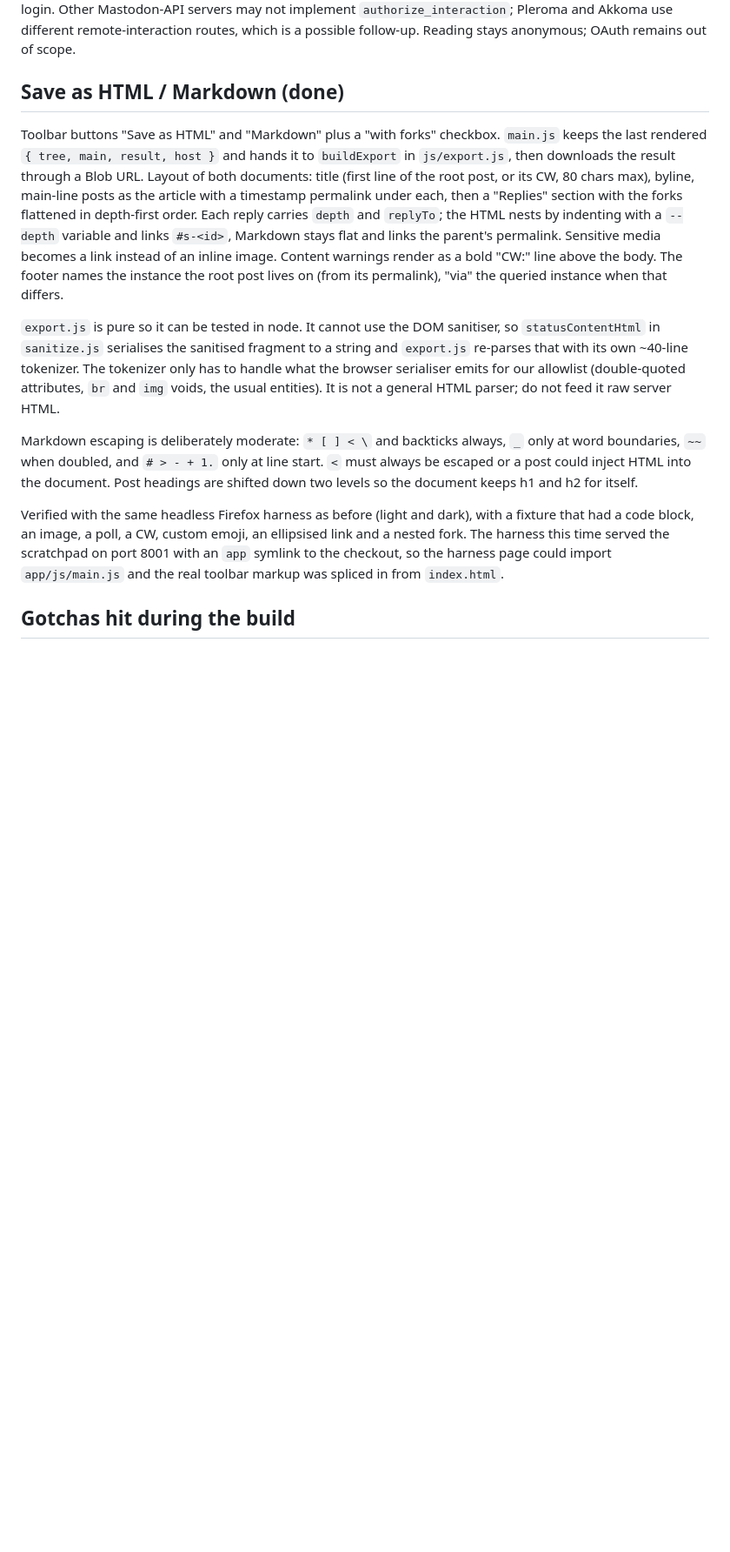
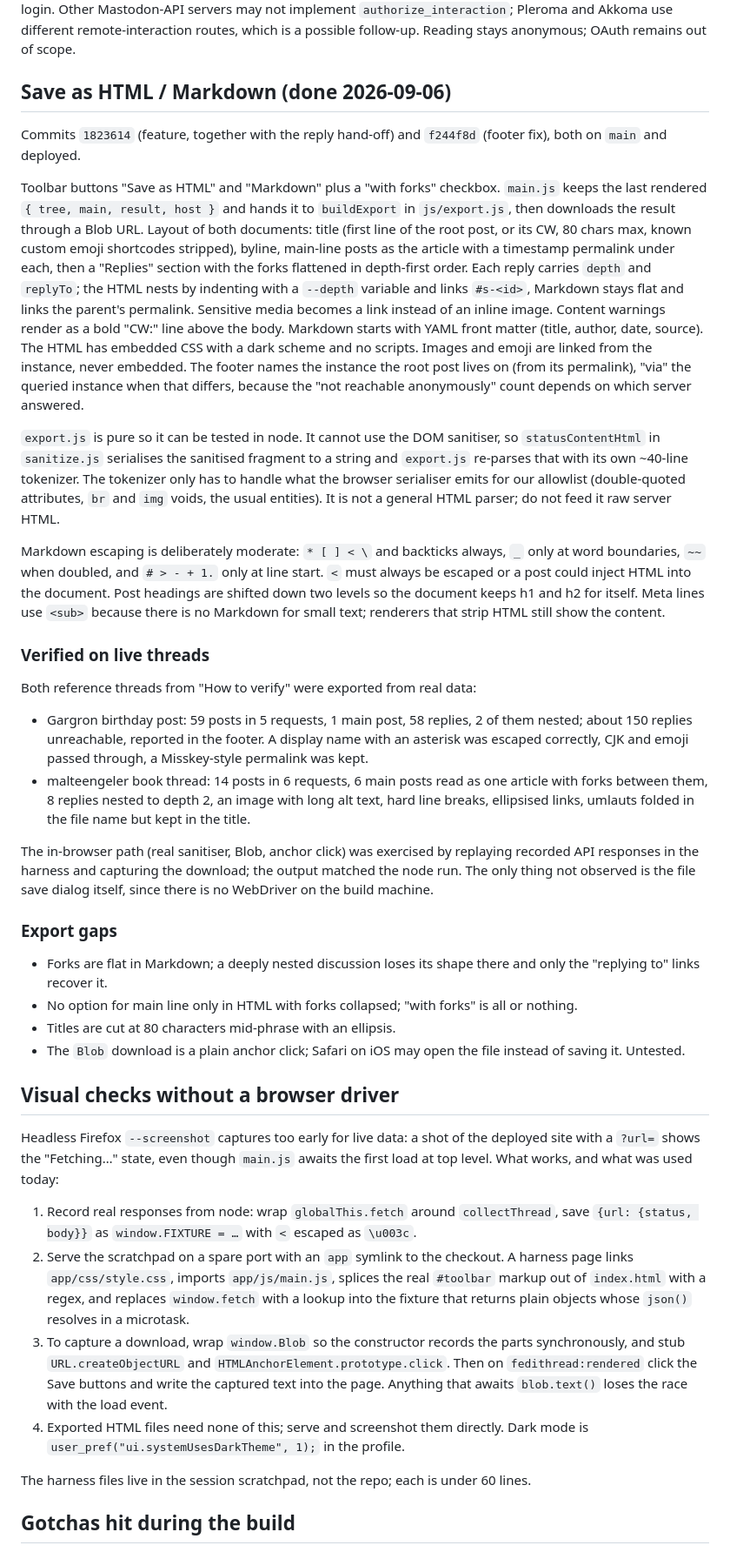
Before and after one commit to xjamesmorris/fedithread, a Markdown page: HANDOFF.md, the part around one of its changes. Shown at 87% size. GitHub-like rendering; blank space fills up the shorter version.

Commit message:
Update handoff for the export feature and live verification
Records the export design and both commits, results from exporting the
Gargron and malteengeler threads, the known export gaps, and the
record-and-replay method for visual checks in headless Firefox.

Co-Authored-By: Claude Fable 5.1 <noreply@anthropic.com>
Claude-Session: https://claude.ai/code/session_0146gzTmhiC4UmKyWk7xgJxw

```diff
--- a/HANDOFF.md
+++ b/HANDOFF.md
@@ -134,20 +129,27 @@ Mastodon-API servers may not implement `authorize_interaction`; Pleroma and
 Akkoma use different remote-interaction routes, which is a possible follow-up.
 Reading stays anonymous; OAuth remains out of scope.
 
-## Save as HTML / Markdown (done)
+## Save as HTML / Markdown (done 2026-09-06)
+
+Commits `1823614` (feature, together with the reply hand-off) and `f244f8d`
+(footer fix), both on `main` and deployed.
 
 Toolbar buttons "Save as HTML" and "Markdown" plus a "with forks" checkbox.
 `main.js` keeps the last rendered `{ tree, main, result, host }` and hands it
 to `buildExport` in `js/export.js`, then downloads the result through a Blob
 URL. Layout of both documents: title (first line of the root post, or its CW,
-80 chars max), byline, main-line posts as the article with a timestamp
-permalink under each, then a "Replies" section with the forks flattened in
-depth-first order. Each reply carries `depth` and `replyTo`; the HTML nests by
-indenting with a `--depth` variable and links `#s-<id>`, Markdown stays flat
-and links the parent's permalink. Sensitive media becomes a link instead of an
-inline image. Content warnings render as a bold "CW:" line above the body.
-The footer names the instance the root post lives on (from its permalink),
-"via" the queried instance when that differs.
+80 chars max, known custom emoji shortcodes stripped), byline, main-line
+posts as the article with a timestamp permalink under each, then a "Replies"
+section with the forks flattened in depth-first order. Each reply carries
+`depth` and `replyTo`; the HTML nests by indenting with a `--depth` variable
+and links `#s-<id>`, Markdown stays flat and links the parent's permalink.
+Sensitive media becomes a link instead of an inline image. Content warnings
+render as a bold "CW:" line above the body. Markdown starts with YAML front
+matter (title, author, date, source). The HTML has embedded CSS with a dark
+scheme and no scripts. Images and emoji are linked from the instance, never
+embedded. The footer names the instance the root post lives on (from its
+permalink), "via" the queried instance when that differs, because the
+"not reachable anonymously" count depends on which server answered.
 
 `export.js` is pure so it can be tested in node. It cannot use the DOM
 sanitiser, so `statusContentHtml` in `sanitize.js` serialises the sanitised
@@ -160,14 +162,62 @@ Markdown escaping is deliberately moderate: `* [ ] < \` and backticks always,
 `_` only at word boundaries, `~~` when doubled, and `# > - + 1.` only at line
 start. `<` must always be escaped or a post could inject HTML into the
 document. Post headings are shifted down two levels so the document keeps h1
-and h2 for itself.
+and h2 for itself. Meta lines use `<sub>` because there is no Markdown for
+small text; renderers that strip HTML still show the content.
 
-Verified with the same headless Firefox harness as before (light and dark),
-with a fixture that had a code block, an image, a poll, a CW, custom emoji,
-an ellipsised link and a nested fork. The harness this time served the
-scratchpad on port 8001 with an `app` symlink to the checkout, so the harness
-page could import `app/js/main.js` and the real toolbar markup was spliced in
-from `index.html`.
+### Verified on live threads
+
+Both reference threads from "How to verify" were exported from real data:
+
+- Gargron birthday post: 59 posts in 5 requests, 1 main post, 58 replies, 2
+  of them nested; about 150 replies unreachable, reported in the footer. A
+  display name with an asterisk was escaped correctly, CJK and emoji passed
+  through, a Misskey-style permalink was kept.
+- malteengeler book thread: 14 posts in 6 requests, 6 main posts read as one
+  article with forks between them, 8 replies nested to depth 2, an image with
+  long alt text, hard line breaks, ellipsised links, umlauts folded in the
+  file name but kept in the title.
+
+The in-browser path (real sanitiser, Blob, anchor click) was exercised by
+replaying recorded API responses in the harness and capturing the download;
+the output matched the node run. The only thing not observed is the file
+save dialog itself, since there is no WebDriver on the build machine.
+
+### Export gaps
+
+- Forks are flat in Markdown; a deeply nested discussion loses its shape
+  there and only the "replying to" links recover it.
+- No option for main line only in HTML with forks collapsed; "with forks"
+  is all or nothing.
+- Titles are cut at 80 characters mid-phrase with an ellipsis.
+- The `Blob` download is a plain anchor click; Safari on iOS may open the
+  file instead of saving it. Untested.
+
+## Visual checks without a browser driver
+
+Headless Firefox `--screenshot` captures too early for live data: a shot of
+the deployed site with a `?url=` shows the "Fetching…" state, even though
+`main.js` awaits the first load at top level. What works, and what was used
+today:
+
+1. Record real responses from node: wrap `globalThis.fetch` around
+   `collectThread`, save `{url: {status, body}}` as
+   `window.FIXTURE = …` with `<` escaped as `\u003c`.
+2. Serve the scratchpad on a spare port with an `app` symlink to the
+   checkout. A harness page links `app/css/style.css`, imports
+   `app/js/main.js`, splices the real `#toolbar` markup out of `index.html`
+   with a regex, and replaces `window.fetch` with a lookup into the fixture
+   that returns plain objects whose `json()` resolves in a microtask.
+3. To capture a download, wrap `window.Blob` so the constructor records the
+   parts synchronously, and stub `URL.createObjectURL` and
+   `HTMLAnchorElement.prototype.click`. Then on `fedithread:rendered` click
+   the Save buttons and write the captured text into the page. Anything that
+   awaits `blob.text()` loses the race with the load event.
+4. Exported HTML files need none of this; serve and screenshot them directly.
+   Dark mode is `user_pref("ui.systemUsesDarkTheme", 1);` in the profile.
+
+The harness files live in the session scratchpad, not the repo; each is
+under 60 lines.
 
 ## Gotchas hit during the build
 
```
Also changed, not shown: other parts of HANDOFF.md (+1 -6 lines).
